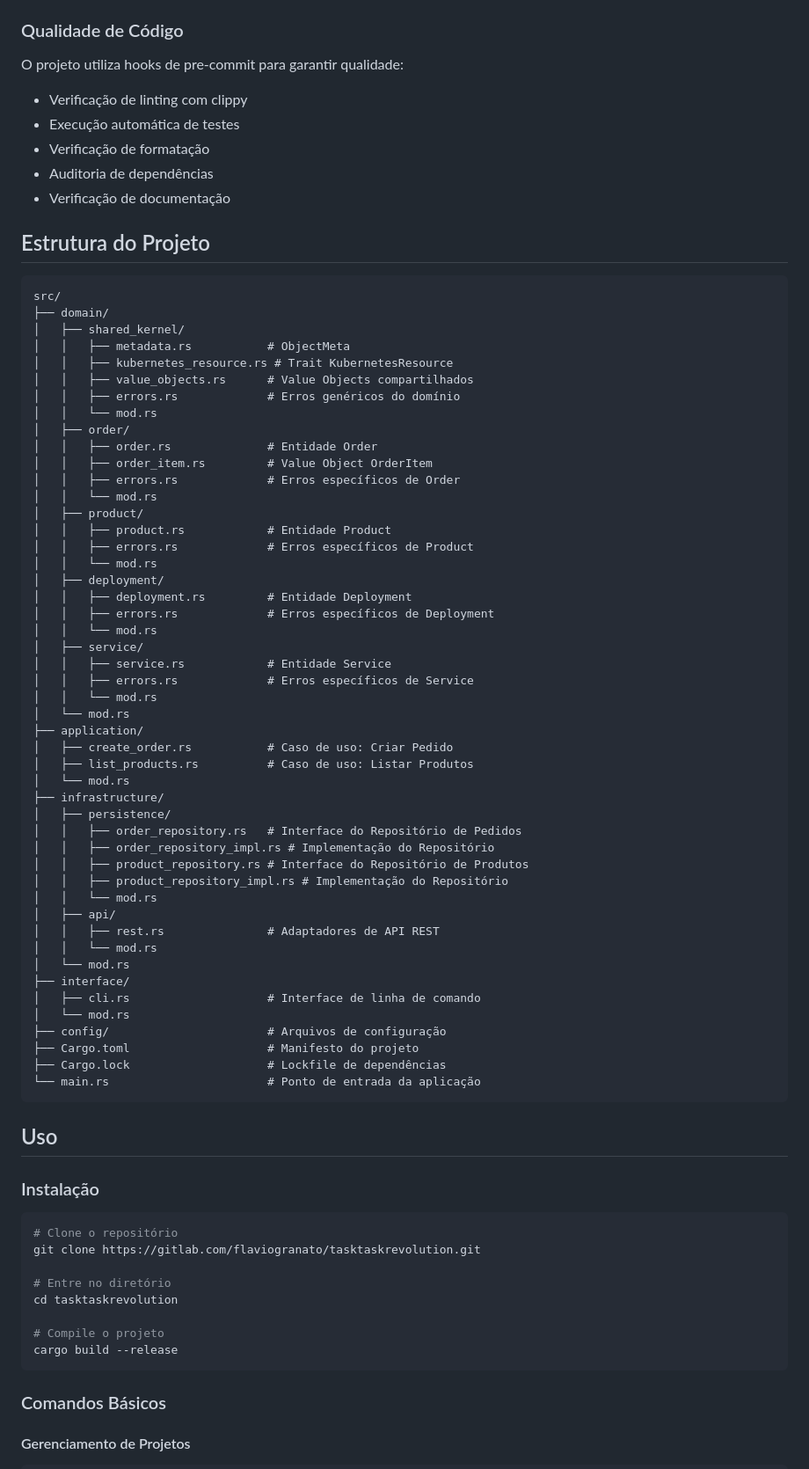
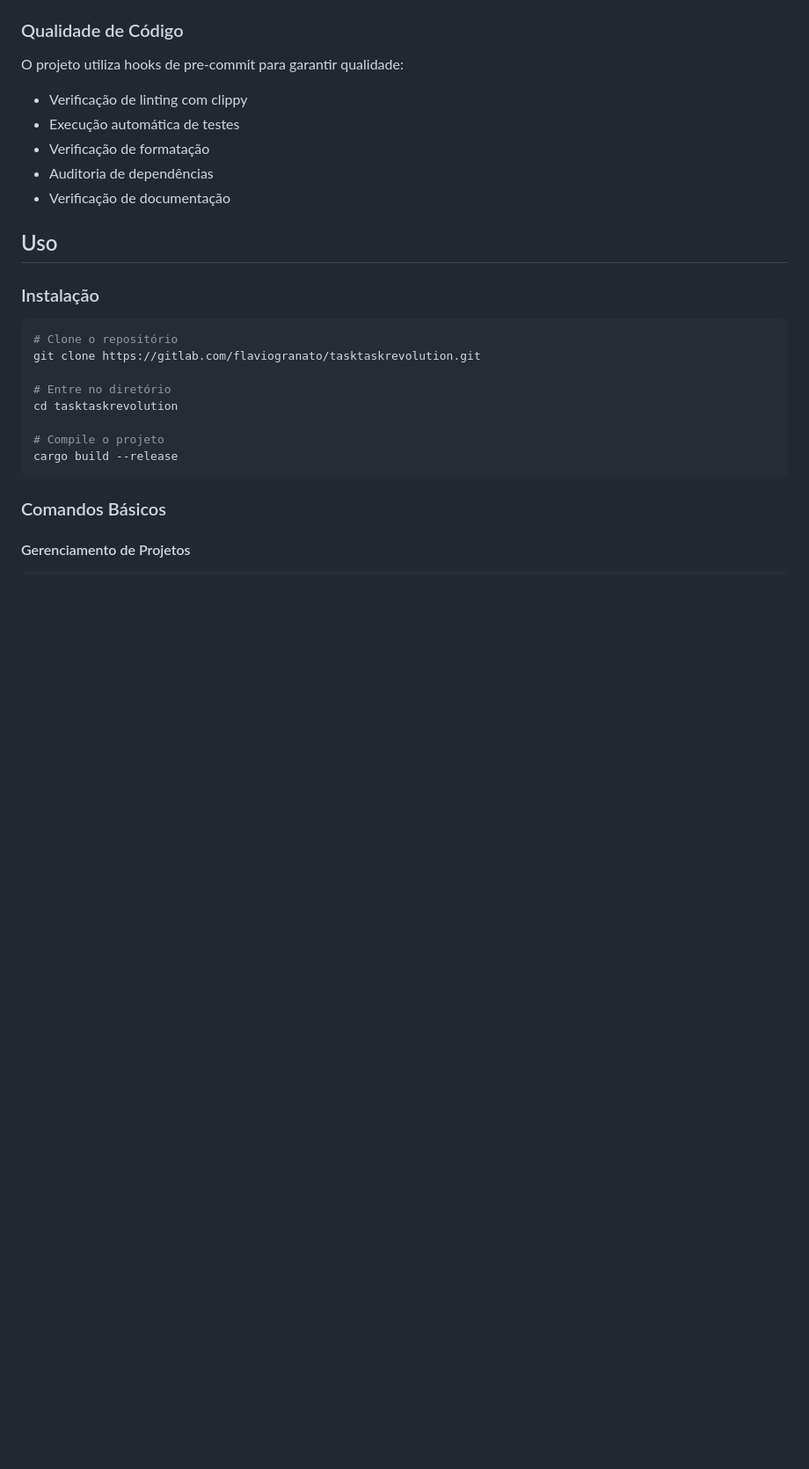
Before and after one commit to flaviogranato/tasktaskrevolution, a Markdown page: README.md, the part around one of its changes. Shown at 88% size. GitHub-like rendering; blank space fills up the shorter version.

Commit message:
chore: removed unnecessary text
Signed-off-by: Flávio Granato <flavio.granato@pm.me>

````diff
--- a/README.md
+++ b/README.md
@@ -43,59 +19,6 @@ O projeto utiliza hooks de pre-commit para garantir qualidade:
 - Verificação de formatação
 - Auditoria de dependências
 - Verificação de documentação
-
-## Estrutura do Projeto
-
-```
-src/
-├── domain/
-│   ├── shared_kernel/
-│   │   ├── metadata.rs           # ObjectMeta
-│   │   ├── kubernetes_resource.rs # Trait KubernetesResource
-│   │   ├── value_objects.rs      # Value Objects compartilhados
-│   │   ├── errors.rs             # Erros genéricos do domínio
-│   │   └── mod.rs
-│   ├── order/
-│   │   ├── order.rs              # Entidade Order
-│   │   ├── order_item.rs         # Value Object OrderItem
-│   │   ├── errors.rs             # Erros específicos de Order
-│   │   └── mod.rs
-│   ├── product/
-│   │   ├── product.rs            # Entidade Product
-│   │   ├── errors.rs             # Erros específicos de Product
-│   │   └── mod.rs
-│   ├── deployment/
-│   │   ├── deployment.rs         # Entidade Deployment
-│   │   ├── errors.rs             # Erros específicos de Deployment
-│   │   └── mod.rs
-│   ├── service/
-│   │   ├── service.rs            # Entidade Service
-│   │   ├── errors.rs             # Erros específicos de Service
-│   │   └── mod.rs
-│   └── mod.rs
-├── application/
-│   ├── create_order.rs           # Caso de uso: Criar Pedido
-│   ├── list_products.rs          # Caso de uso: Listar Produtos
-│   └── mod.rs
-├── infrastructure/
-│   ├── persistence/
-│   │   ├── order_repository.rs   # Interface do Repositório de Pedidos
-│   │   ├── order_repository_impl.rs # Implementação do Repositório
-│   │   ├── product_repository.rs # Interface do Repositório de Produtos
-│   │   ├── product_repository_impl.rs # Implementação do Repositório
-│   │   └── mod.rs
-│   ├── api/
-│   │   ├── rest.rs               # Adaptadores de API REST
-│   │   └── mod.rs
-│   └── mod.rs
-├── interface/
-│   ├── cli.rs                    # Interface de linha de comando
-│   └── mod.rs
-├── config/                       # Arquivos de configuração
-├── Cargo.toml                    # Manifesto do projeto
-├── Cargo.lock                    # Lockfile de dependências
-└── main.rs                       # Ponto de entrada da aplicação
-```
 
 ## Uso
 
````
Also changed, not shown: other parts of README.md (+2 -24 lines).
